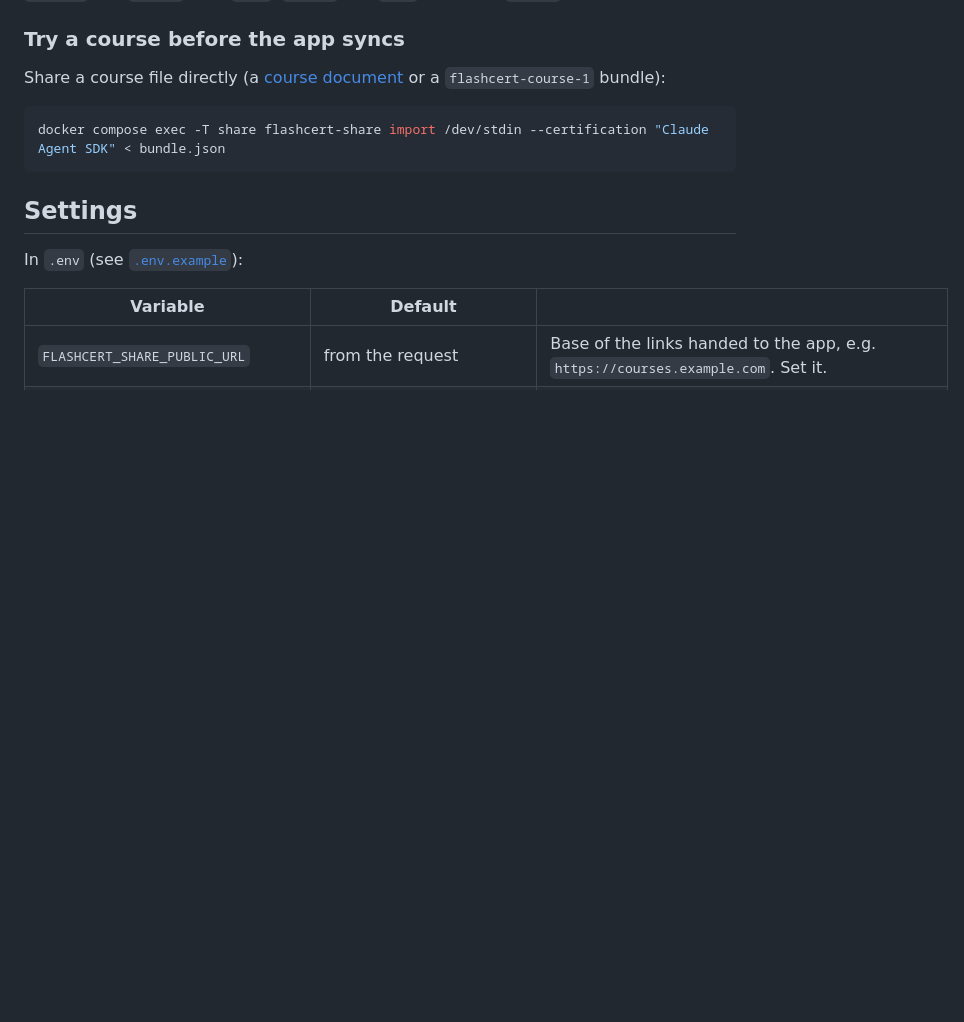
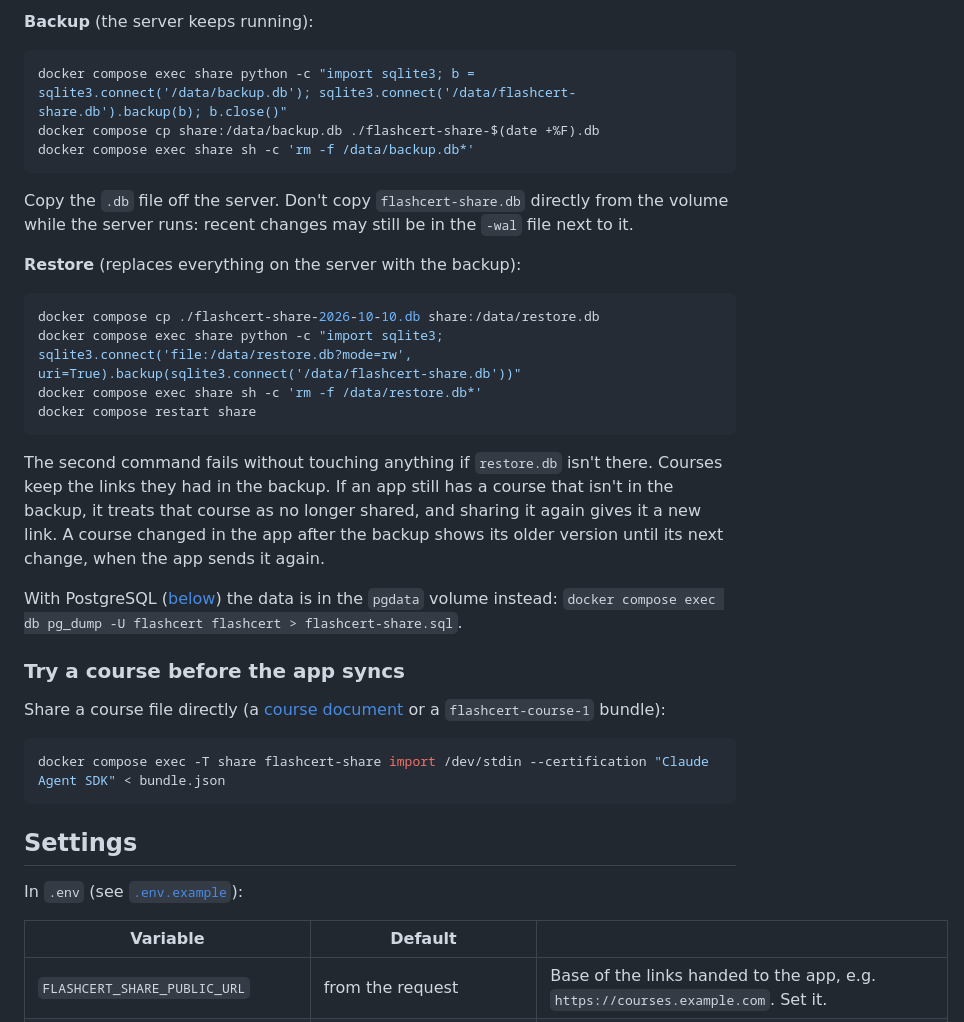
Before and after one commit to Valkea/FlashCert-Server, a Markdown page: README.md, the part around one of its changes. Drawn GitHub-style; blank space fills up the shorter version.

````diff
--- a/README.md
+++ b/README.md
@@ -63,3 +108,30 @@ pass: `:latest` and `:sha-…` from `main`, `:1.2.3` and `:1.2` from tags `v1.2.
+**Backup** (the server keeps running):
+
+```bash
+docker compose exec share python -c "import sqlite3; b = sqlite3.connect('/data/backup.db'); sqlite3.connect('/data/flashcert-share.db').backup(b); b.close()"
+docker compose cp share:/data/backup.db ./flashcert-share-$(date +%F).db
+docker compose exec share sh -c 'rm -f /data/backup.db*'
+```
+
+Copy the `.db` file off the server. Don't copy `flashcert-share.db` directly from the volume while the server runs:
+recent changes may still be in the `-wal` file next to it.
+
+**Restore** (replaces everything on the server with the backup):
+
+```bash
+docker compose cp ./flashcert-share-2026-10-10.db share:/data/restore.db
+docker compose exec share python -c "import sqlite3; sqlite3.connect('file:/data/restore.db?mode=rw', uri=True).backup(sqlite3.connect('/data/flashcert-share.db'))"
+docker compose exec share sh -c 'rm -f /data/restore.db*'
+docker compose restart share
+```
+
+The second command fails without touching anything if `restore.db` isn't there. Courses keep the links they had in
+the backup. If an app still has a course that isn't in the backup, it treats that course as no longer shared, and
+sharing it again gives it a new link. A course changed in the app after the backup shows its older version until
+its next change, when the app sends it again.
+
+With PostgreSQL ([below](#postgresql)) the data is in the `pgdata` volume instead:
+`docker compose exec db pg_dump -U flashcert flashcert > flashcert-share.sql`.
 
 ### Try a course before the app syncs
 
````
Also changed, not shown: other parts of README.md (+51 -6 lines).
